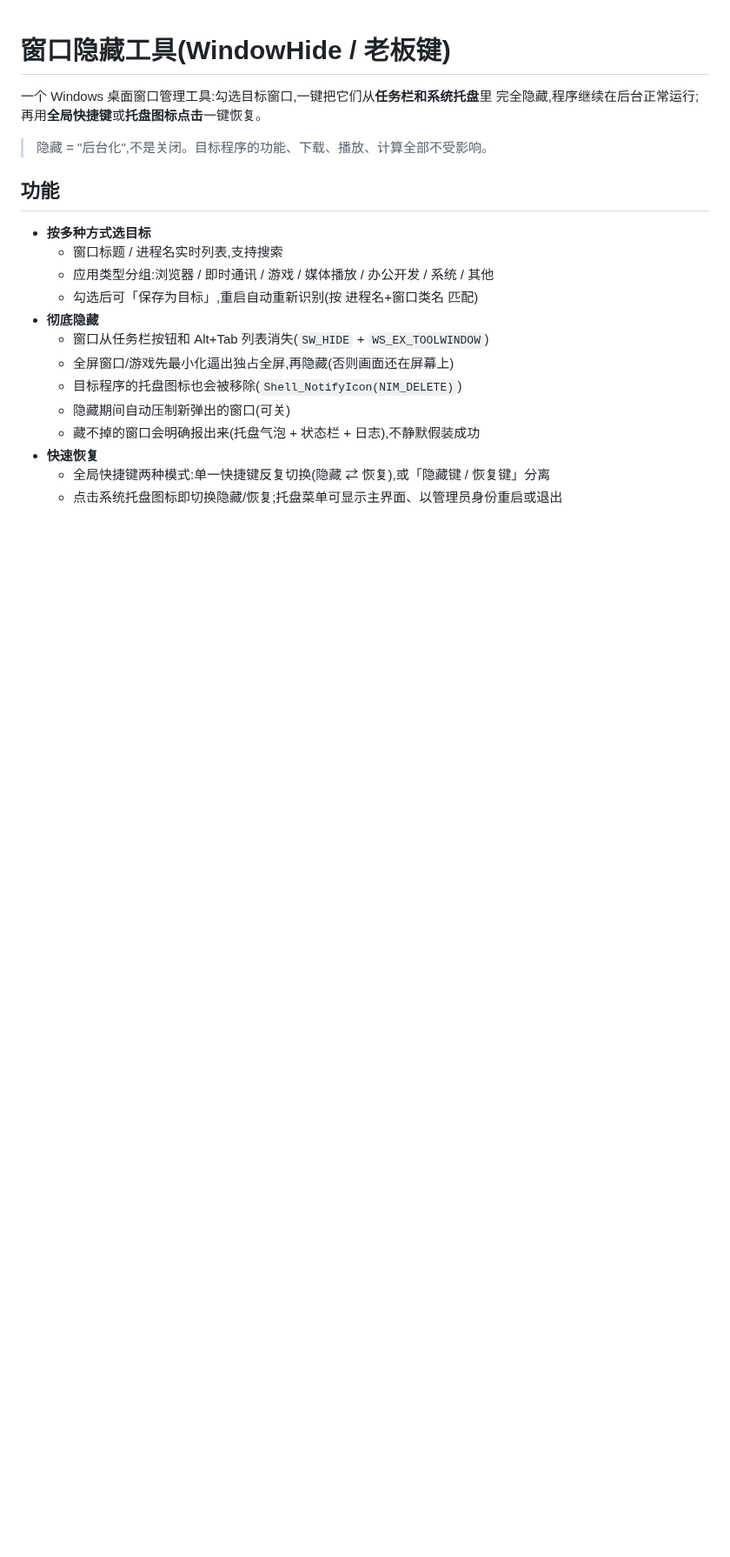
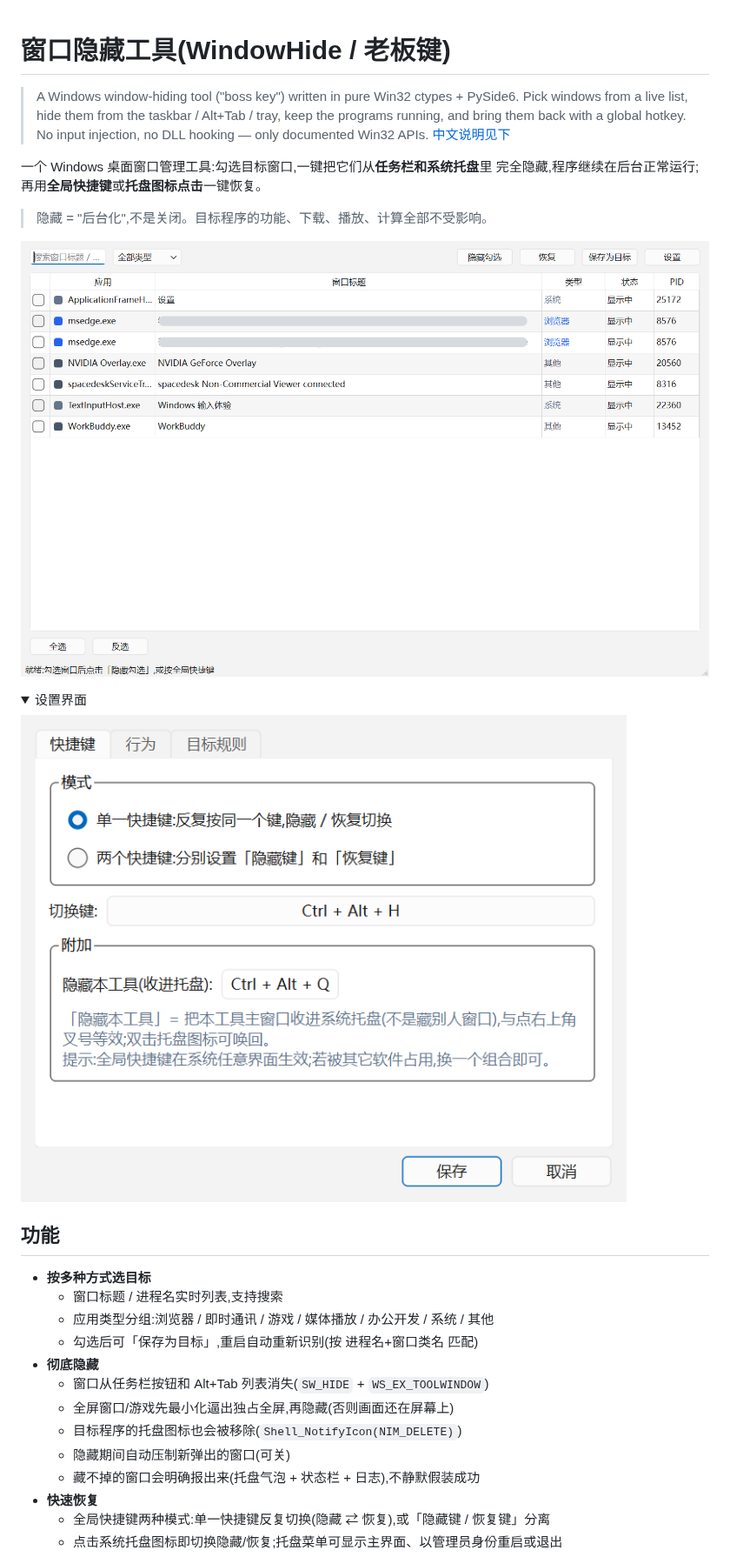
Before and after one commit to carefreegui/WindowHide, a Markdown page: README.md, the part around one of its changes. Shown at 87% size. Rendered like a GitHub page; pictures changed too: docs/screenshot.png (added), docs/settings.png (added); folded sections open; blank space fills up the shorter version.

```diff
--- a/README.md
+++ b/README.md
@@ -1,9 +1,24 @@
 # 窗口隐藏工具(WindowHide / 老板键)
+
+> A Windows window-hiding tool ("boss key") written in pure Win32 ctypes + PySide6.
+> Pick windows from a live list, hide them from the taskbar / Alt+Tab / tray, keep the
+> programs running, and bring them back with a global hotkey. No input injection,
+> no DLL hooking — only documented Win32 APIs.
+> [中文说明见下](#窗口隐藏工具windowhide--老板键)
 
 一个 Windows 桌面窗口管理工具:勾选目标窗口,一键把它们从**任务栏和系统托盘**里
 完全隐藏,程序继续在后台正常运行;再用**全局快捷键**或**托盘图标点击**一键恢复。
 
 > 隐藏 = "后台化",不是关闭。目标程序的功能、下载、播放、计算全部不受影响。
+
+![主界面](docs/screenshot.png)
+
+<details>
+<summary>设置界面</summary>
+
+![设置](docs/settings.png)
+
+</details>
 
 ## 功能
 
```
Also changed, not shown: other parts of README.md (+50 -13 lines), 10 other files.
